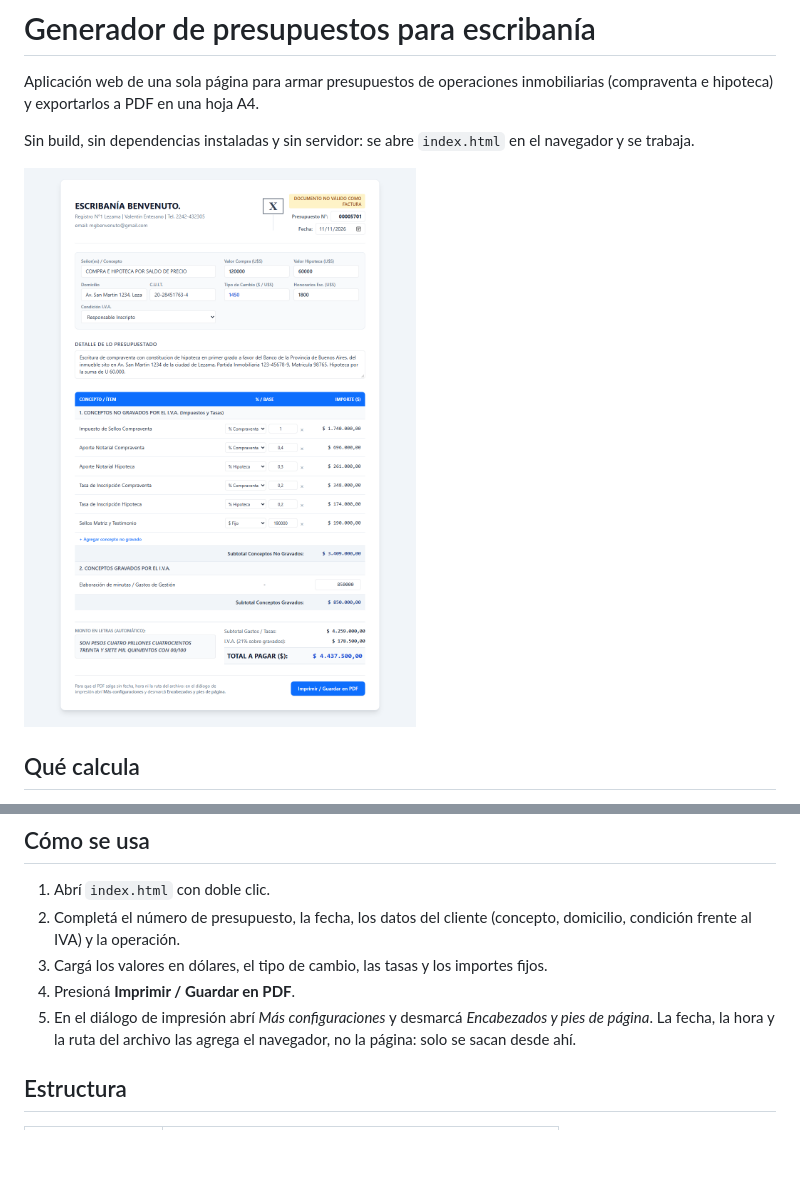
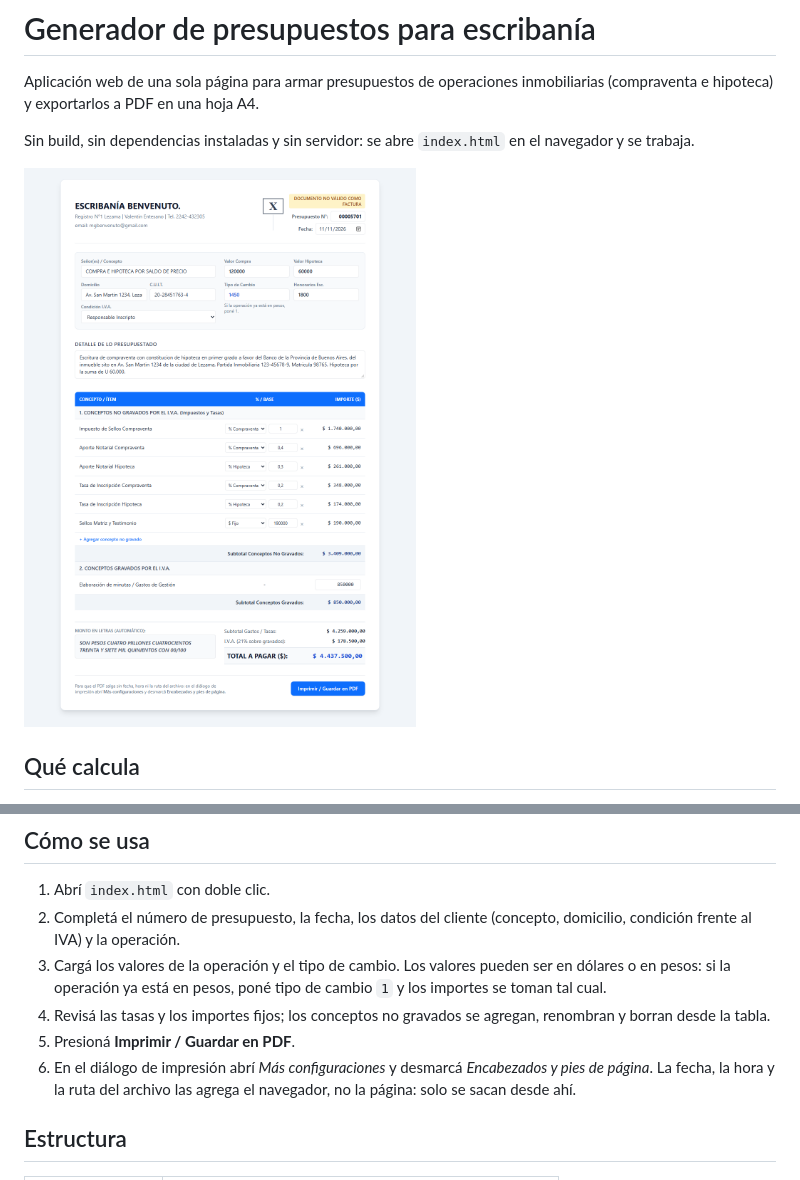
Before and after one commit to PatEche/presupuesto-app, a Markdown page: README.md, 2 parts joined by grey strips. Drawn GitHub-style; pictures changed too: assets/readme.png; blank space fills up the shorter version.

```diff
--- a/README.md
+++ b/README.md
@@ -52,10 +52,13 @@ salen formateados en lugar del número crudo.
 1. Abrí `index.html` con doble clic.
 2. Completá el número de presupuesto, la fecha, los datos del cliente
    (concepto, domicilio, condición frente al IVA) y la operación.
-3. Cargá los valores en dólares, el tipo de cambio, las tasas y los importes
-   fijos.
-4. Presioná **Imprimir / Guardar en PDF**.
-5. En el diálogo de impresión abrí *Más configuraciones* y desmarcá
+3. Cargá los valores de la operación y el tipo de cambio. Los valores pueden ser
+   en dólares o en pesos: si la operación ya está en pesos, poné tipo de cambio
+   `1` y los importes se toman tal cual.
+4. Revisá las tasas y los importes fijos; los conceptos no gravados se agregan,
+   renombran y borran desde la tabla.
+5. Presioná **Imprimir / Guardar en PDF**.
+6. En el diálogo de impresión abrí *Más configuraciones* y desmarcá
    *Encabezados y pies de página*. La fecha, la hora y la ruta del archivo las
    agrega el navegador, no la página: solo se sacan desde ahí.
 
```
Also changed, not shown: AGENTS.md (+10 -0 lines), 2 other files.
